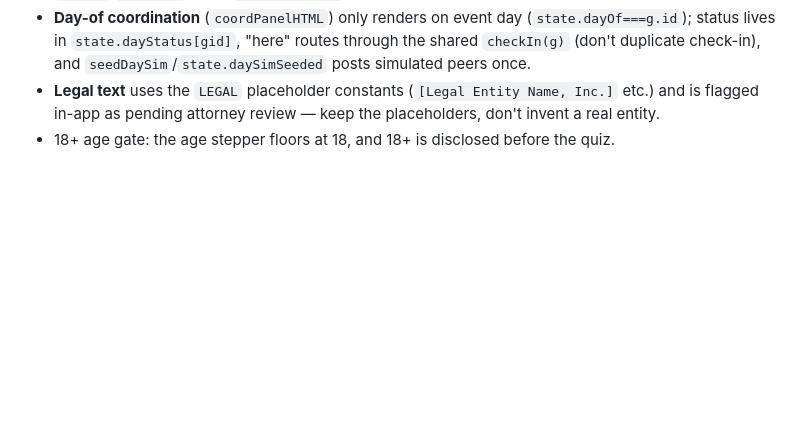
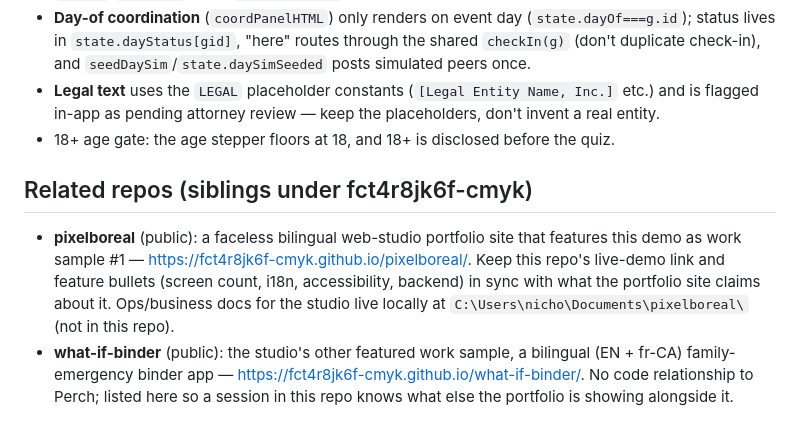
Before and after one commit to fct4r8jk6f-cmyk/perchapp, a Markdown page: CLAUDE.md, the part around the change. Drawn GitHub-style; blank space fills up the shorter version.

Commit message:
Docs: cross-link sibling repos in CLAUDE.md
Perch was the one venture repo with no pointer back to the pixelboreal
portfolio or its other work sample, unlike whatif and pixelboreal/site
which already cross-link. Closes the gap so a session here knows what
else references this demo.

Co-Authored-By: Claude Sonnet 5 <noreply@anthropic.com>

```diff
--- a/CLAUDE.md
+++ b/CLAUDE.md
@@ -52,3 +52,16 @@ Full en / fr-CA coverage, including legal docs. Every user-visible string must e
 - **Day-of coordination** (`coordPanelHTML`) only renders on event day (`state.dayOf===g.id`); status lives in `state.dayStatus[gid]`, "here" routes through the shared `checkIn(g)` (don't duplicate check-in), and `seedDaySim`/`state.daySimSeeded` posts simulated peers once.
 - **Legal text** uses the `LEGAL` placeholder constants (`[Legal Entity Name, Inc.]` etc.) and is flagged in-app as pending attorney review — keep the placeholders, don't invent a real entity.
 - 18+ age gate: the age stepper floors at 18, and 18+ is disclosed before the quiz.
+
+## Related repos (siblings under fct4r8jk6f-cmyk)
+- **pixelboreal** (public): a faceless bilingual web-studio portfolio site that
+  features this demo as work sample #1 — https://fct4r8jk6f-cmyk.github.io/pixelboreal/.
+  Keep this repo's live-demo link and feature bullets (screen count, i18n,
+  accessibility, backend) in sync with what the portfolio site claims about it.
+  Ops/business docs for the studio live locally at
+  `C:\Users\nicho\Documents\pixelboreal\` (not in this repo).
+- **what-if-binder** (public): the studio's other featured work sample, a
+  bilingual (EN + fr-CA) family-emergency binder app —
+  https://fct4r8jk6f-cmyk.github.io/what-if-binder/. No code relationship to
+  Perch; listed here so a session in this repo knows what else the portfolio
+  is showing alongside it.
```
